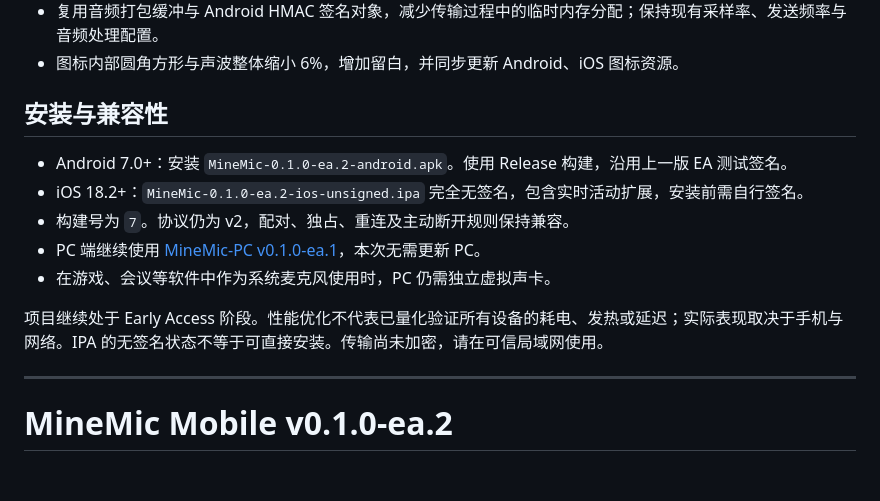
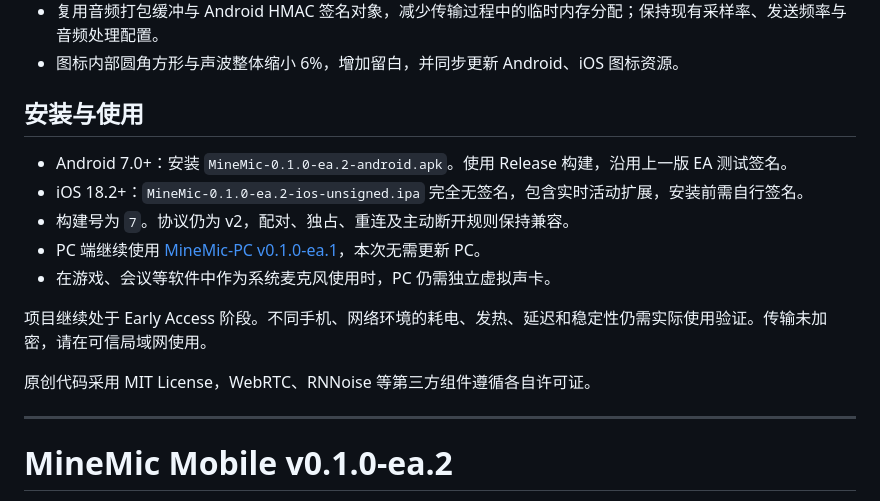
Before and after one commit to LeecOVO/MineMic, a Markdown page: docs/releases/v0.1.0-ea.2.md, the part around the change. GitHub-like rendering; blank space fills up the shorter version.

Commit message:
docs(0.1.0-ea.2): align release notes with existing style

```diff
--- a/docs/releases/v0.1.0-ea.2.md
+++ b/docs/releases/v0.1.0-ea.2.md
@@ -11,7 +11,7 @@
 - 复用音频打包缓冲与 Android HMAC 签名对象，减少传输过程中的临时内存分配；保持现有采样率、发送频率与音频处理配置。
 - 图标内部圆角方形与声波整体缩小 6%，增加留白，并同步更新 Android、iOS 图标资源。
 
-## 安装与兼容性
+## 安装与使用
 
 - Android 7.0+：安装 `MineMic-0.1.0-ea.2-android.apk`。使用 Release 构建，沿用上一版 EA 测试签名。
 - iOS 18.2+：`MineMic-0.1.0-ea.2-ios-unsigned.ipa` 完全无签名，包含实时活动扩展，安装前需自行签名。
@@ -19,7 +19,9 @@
 - PC 端继续使用 [MineMic-PC v0.1.0-ea.1](https://github.com/LeecOVO/MineMic-PC/releases/tag/v0.1.0-ea.1)，本次无需更新 PC。
 - 在游戏、会议等软件中作为系统麦克风使用时，PC 仍需独立虚拟声卡。
 
-项目继续处于 Early Access 阶段。性能优化不代表已量化验证所有设备的耗电、发热或延迟；实际表现取决于手机与网络。IPA 的无签名状态不等于可直接安装。传输尚未加密，请在可信局域网使用。
+项目继续处于 Early Access 阶段。不同手机、网络环境的耗电、发热、延迟和稳定性仍需实际使用验证。传输未加密，请在可信局域网使用。
+
+原创代码采用 MIT License，WebRTC、RNNoise 等第三方组件遵循各自许可证。
 
 ---
 
```
